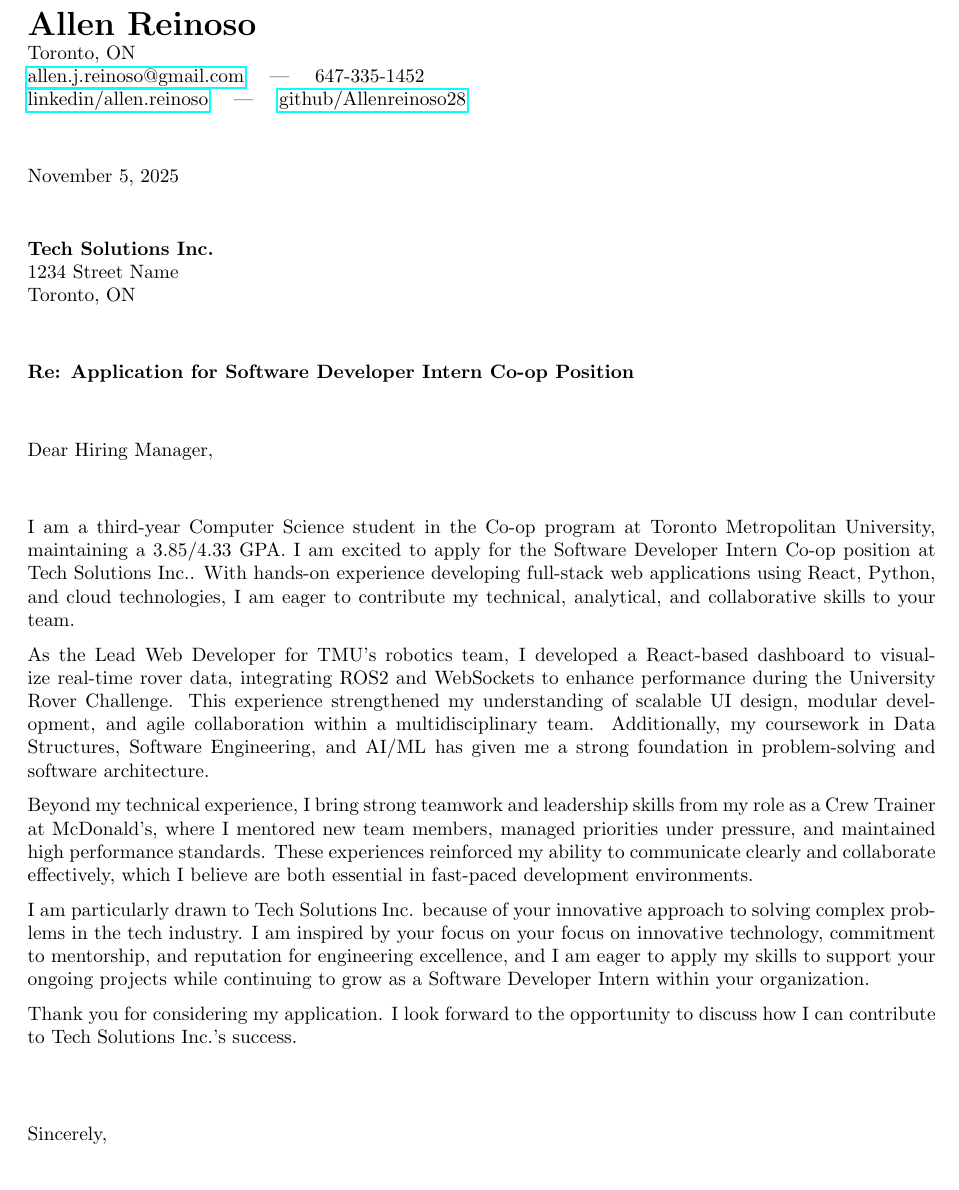
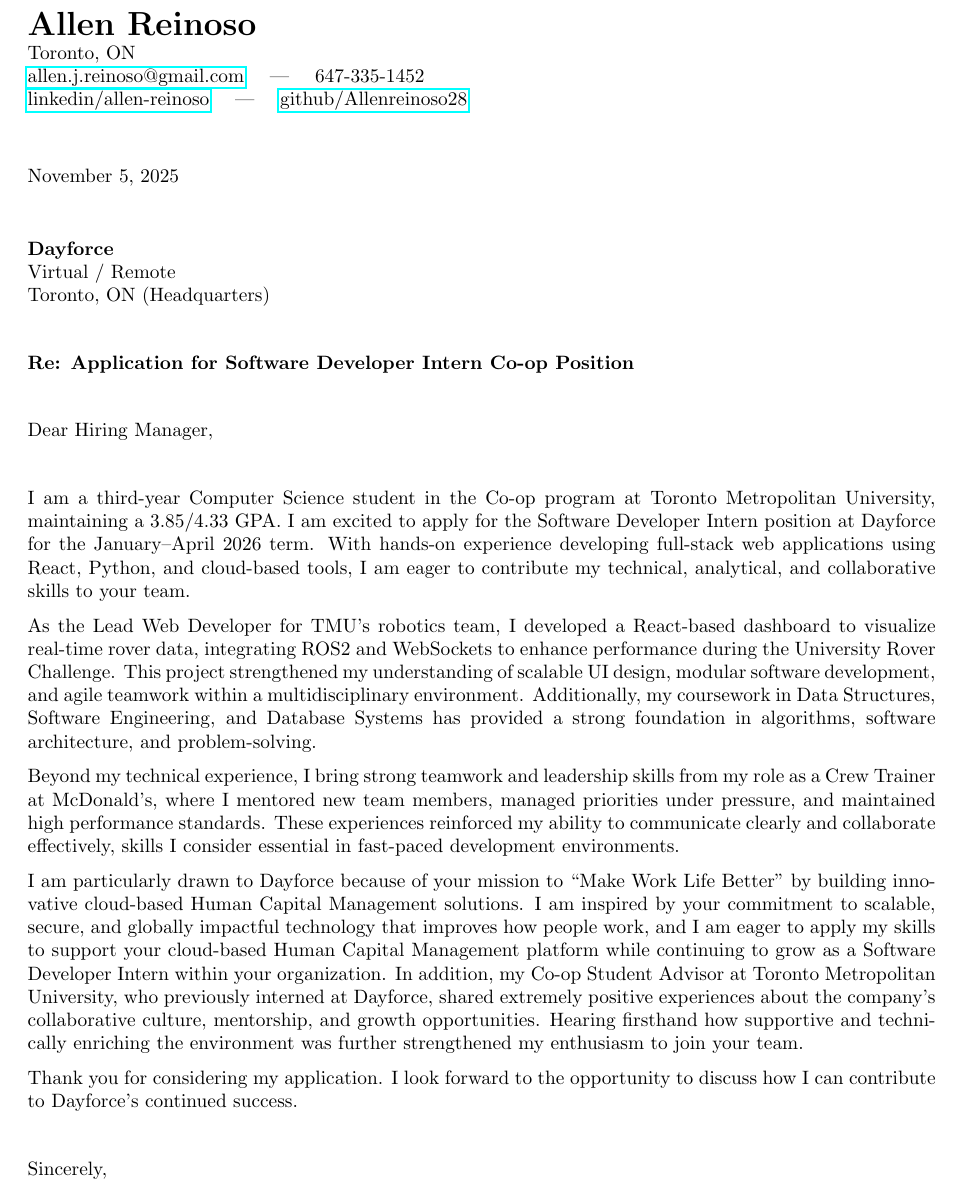
Before and after one commit to Allenreinoso28/myResumeTemplate, a LaTeX document (coverletter.tex, which reads config.tex): part of the page, cut so that both start at the same text. Compiled offline with pdfLaTeX.

Commit message:
Application

```diff
--- a/config.tex
+++ b/config.tex
@@ -7,12 +7,12 @@
 \newcommand{\GitHub}{https://github.com/Allenreinoso28}
 
 % --- Company / Position Configuration ---
-\newcommand{\CompanyName}{Tech Solutions Inc.}
-\newcommand{\CompanyAddress}{1234 Street Name}
-\newcommand{\CompanyCity}{Toronto, ON}
+\newcommand{\CompanyName}{Dayforce}
+\newcommand{\CompanyAddress}{Virtual / Remote}
+\newcommand{\CompanyCity}{Toronto, ON (Headquarters)}
 \newcommand{\PositionTitle}{Software Developer Intern}
 
 % --- Content Placeholders ---
-\newcommand{\RelevantSkills}{full-stack web applications using React, Python, and cloud technologies}
-\newcommand{\RelevantMission}{your innovative approach to solving complex problems in the tech industry}
-\newcommand{\RelevantReason}{your focus on innovative technology, commitment to mentorship, and reputation for engineering excellence}
+\newcommand{\RelevantSkills}{full-stack web applications using React, Python, and cloud-based tools}
+\newcommand{\RelevantMission}{your mission to ``Make Work Life Better'' by building innovative cloud-based Human Capital Management solutions}
+\newcommand{\RelevantReason}{your commitment to scalable, secure, and globally impactful technology that improves how people work}
--- a/coverletter.tex
+++ b/coverletter.tex
@@ -14,38 +13,35 @@
 \textbf{\LARGE \Name} \\
 \Location \\
 \href{mailto:\Email}{\Email} \quad | \quad \Phone \\
-\href{\LinkedIn}{linkedin/allen.reinoso} \quad | \quad \href{\GitHub}{github/Allenreinoso28} \\[1em]
+\href{\LinkedIn}{linkedin/allen-reinoso} \quad | \quad \href{\GitHub}{github/Allenreinoso28} \\[1em]
 
 \today \\[0.75em]
 
 \textbf{\CompanyName} \\
 \CompanyAddress \\
-\CompanyCity \\[1em]
+\CompanyCity \\[0.5em]
 
-\textbf{Re: Application for \PositionTitle{} Co-op Position} \\[1em]
+\textbf{Re: Application for \PositionTitle{} Co-op Position} \\[0.5em]
 
-Dear Hiring Manager, \\[1em]
+Dear Hiring Manager, \\[0.5em]
 
 I am a third-year Computer Science student in the Co-op program at Toronto Metropolitan University, maintaining a 3.85/4.33 GPA.
-I am excited to apply for the \PositionTitle{} Co-op position at \CompanyName{}.
+I am excited to apply for the \PositionTitle{} position at \CompanyName{} for the January–April 2026 term.
 With hands-on experience developing \RelevantSkills{}, I am eager to contribute my technical, analytical, and collaborative skills to your team.
 
-As the Lead Web Developer for TMU’s robotics team, I developed a React-based dashboard
-to visualize real-time rover data, integrating ROS2 and WebSockets to enhance performance during the University Rover Challenge.
-This experience strengthened my understanding of scalable UI design, modular development, and agile collaboration within a multidisciplinary team.
-Additionally, my coursework in Data Structures, Software Engineering, and AI/ML has given me a strong foundation in problem-solving and software architecture.
+As the Lead Web Developer for TMU’s robotics team, I developed a React-based dashboard to visualize real-time rover data, integrating ROS2 and WebSockets to enhance performance during the University Rover Challenge.
+This project strengthened my understanding of scalable UI design, modular software development, and agile teamwork within a multidisciplinary environment.
+Additionally, my coursework in Data Structures, Software Engineering, and Database Systems has provided a strong foundation in algorithms, software architecture, and problem-solving.
 
-Beyond my technical experience, I bring strong teamwork and leadership skills from my role as a
-Crew Trainer at McDonald’s, where I mentored new team members, managed priorities under pressure,
-and maintained high performance standards. These experiences reinforced my ability to communicate clearly
-and collaborate effectively, which I believe are both essential in fast-paced development environments.
+Beyond my technical experience, I bring strong teamwork and leadership skills from my role as a Crew Trainer at McDonald’s, where I mentored new team members, managed priorities under pressure,
+and maintained high performance standards. These experiences reinforced my ability to communicate clearly and collaborate effectively, skills I consider essential in fast-paced development environments.
 
 I am particularly drawn to \CompanyName{} because of \RelevantMission{}.
-I am inspired by your focus on \RelevantReason{}, and I am eager to apply my skills to support your ongoing projects
-while continuing to grow as a \PositionTitle{} within your organization.
+I am inspired by \RelevantReason{}, and I am eager to apply my skills to support your cloud-based Human Capital Management platform while continuing to grow as a \PositionTitle{} within your organization.
+In addition, my Co-op Student Advisor at Toronto Metropolitan University, who previously interned at Dayforce, shared extremely positive experiences about the company’s collaborative culture, mentorship, and growth opportunities.
+Hearing firsthand how supportive and technically enriching the environment was further strengthened my enthusiasm to join your team.
 
-Thank you for considering my application. I look forward to the opportunity to discuss how I can contribute
-to \CompanyName{}’s success. \\[2em]
+Thank you for considering my application. I look forward to the opportunity to discuss how I can contribute to \CompanyName{}’s continued success. \\[0.5em]
 
 Sincerely, \\[0.75em]
 \Name{} (He/Him) \\
```
Also changed, not shown: coverletter.pdf, coverletter.tex (1 more changed lines), 3 other files.
